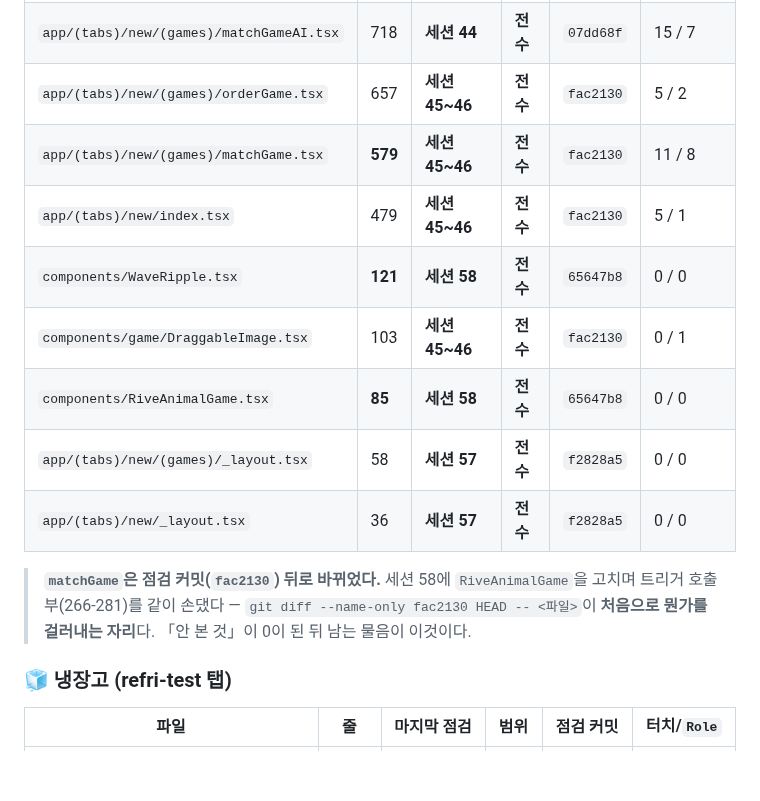
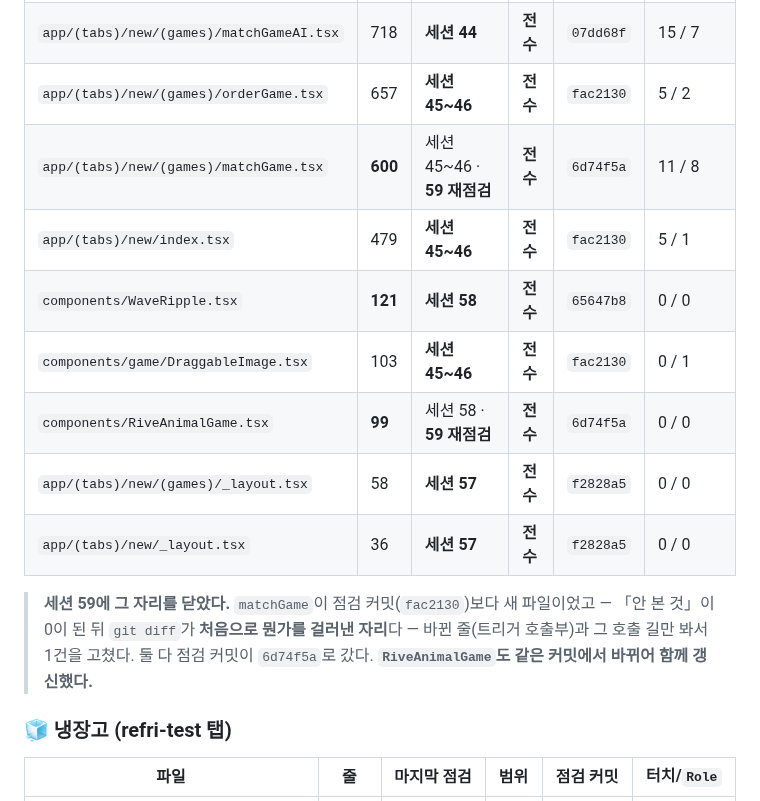
Before and after one commit to gimsansan/chongyeon-0708, a Markdown page: doc/점검-이력.md, the part around one of its changes. GitHub-like rendering; blank space fills up the shorter version.

```diff
--- a/doc/점검-이력.md
+++ b/doc/점검-이력.md
@@ -149,17 +156,18 @@ git status --short -- <파일>                        # 미커밋 변경도 함
 | `app/(tabs)/new/(games)/matchGamePG.tsx` | 720 | **세션 44** | **전수** | `2cceea3` | 15 / 7 |
 | `app/(tabs)/new/(games)/matchGameAI.tsx` | 718 | **세션 44** | **전수** | `07dd68f` | 15 / 7 |
 | `app/(tabs)/new/(games)/orderGame.tsx` | 657 | **세션 45~46** | **전수** | `fac2130` | 5 / 2 |
-| `app/(tabs)/new/(games)/matchGame.tsx` | **579** | **세션 45~46** | **전수** | `fac2130` | 11 / 8 |
+| `app/(tabs)/new/(games)/matchGame.tsx` | **600** | 세션 45~46 · **59 재점검** | **전수** | `6d74f5a` | 11 / 8 |
 | `app/(tabs)/new/index.tsx` | 479 | **세션 45~46** | **전수** | `fac2130` | 5 / 1 |
 | `components/WaveRipple.tsx` | **121** | **세션 58** | **전수** | `65647b8` | 0 / 0 |
 | `components/game/DraggableImage.tsx` | 103 | **세션 45~46** | **전수** | `fac2130` | 0 / 1 |
-| `components/RiveAnimalGame.tsx` | **85** | **세션 58** | **전수** | `65647b8` | 0 / 0 |
+| `components/RiveAnimalGame.tsx` | **99** | 세션 58 · **59 재점검** | **전수** | `6d74f5a` | 0 / 0 |
 | `app/(tabs)/new/(games)/_layout.tsx` | 58 | **세션 57** | **전수** | `f2828a5` | 0 / 0 |
 | `app/(tabs)/new/_layout.tsx` | 36 | **세션 57** | **전수** | `f2828a5` | 0 / 0 |
 
-> **`matchGame`은 점검 커밋(`fac2130`) 뒤로 바뀌었다.** 세션 58에 `RiveAnimalGame`을 고치며
-> 트리거 호출부(266-281)를 같이 손댔다 — `git diff --name-only fac2130 HEAD -- <파일>`이
-> **처음으로 뭔가를 걸러내는 자리**다. 「안 본 것」이 0이 된 뒤 남는 물음이 이것이다.
+> **세션 59에 그 자리를 닫았다.** `matchGame`이 점검 커밋(`fac2130`)보다 새 파일이었고 —
+> 「안 본 것」이 0이 된 뒤 `git diff`가 **처음으로 뭔가를 걸러낸 자리**다 —
+> 바뀐 줄(트리거 호출부)과 그 호출 길만 봐서 1건을 고쳤다. 둘 다 점검 커밋이 `6d74f5a`로 갔다.
+> **`RiveAnimalGame`도 같은 커밋에서 바뀌어 함께 갱신했다.**
 
 ### 🧊 냉장고 (refri-test 탭)
 
```
Also changed, not shown: other parts of doc/점검-이력.md (+45 -2 lines), .claude/commands/점검.md (+8 -1 lines).
